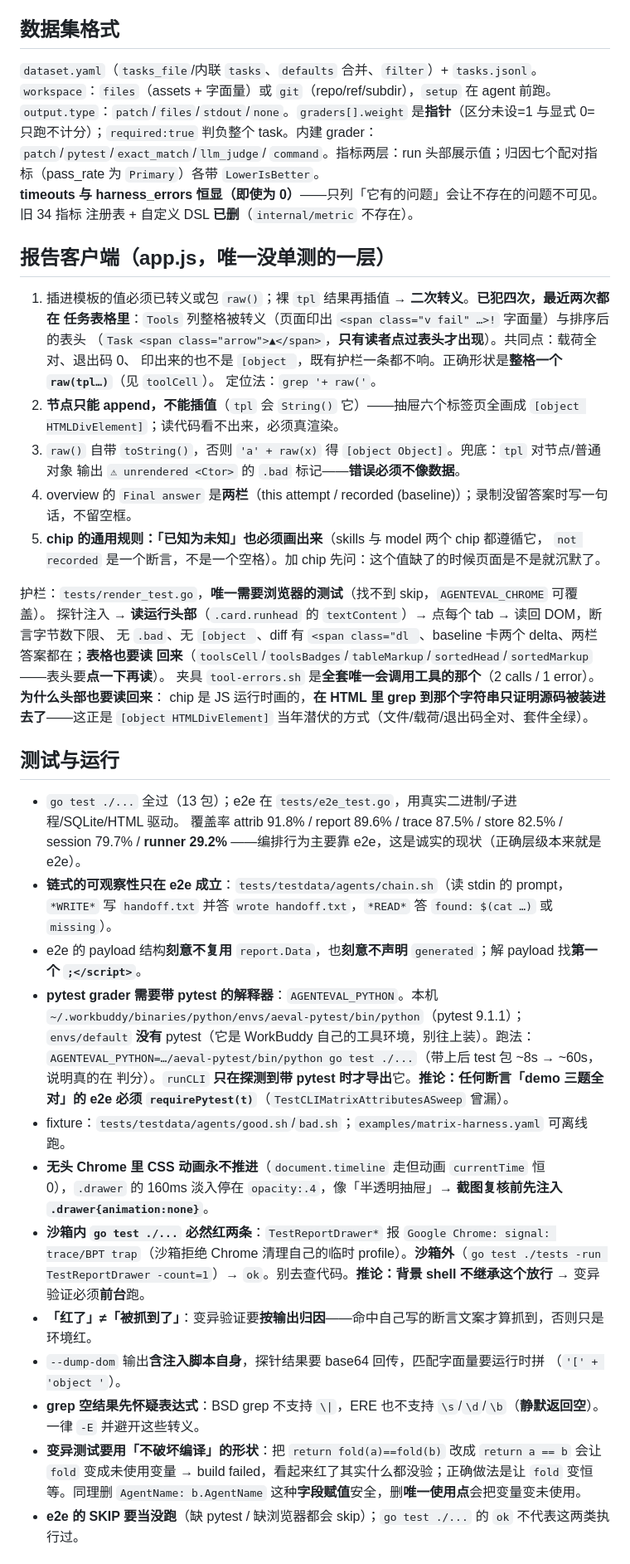
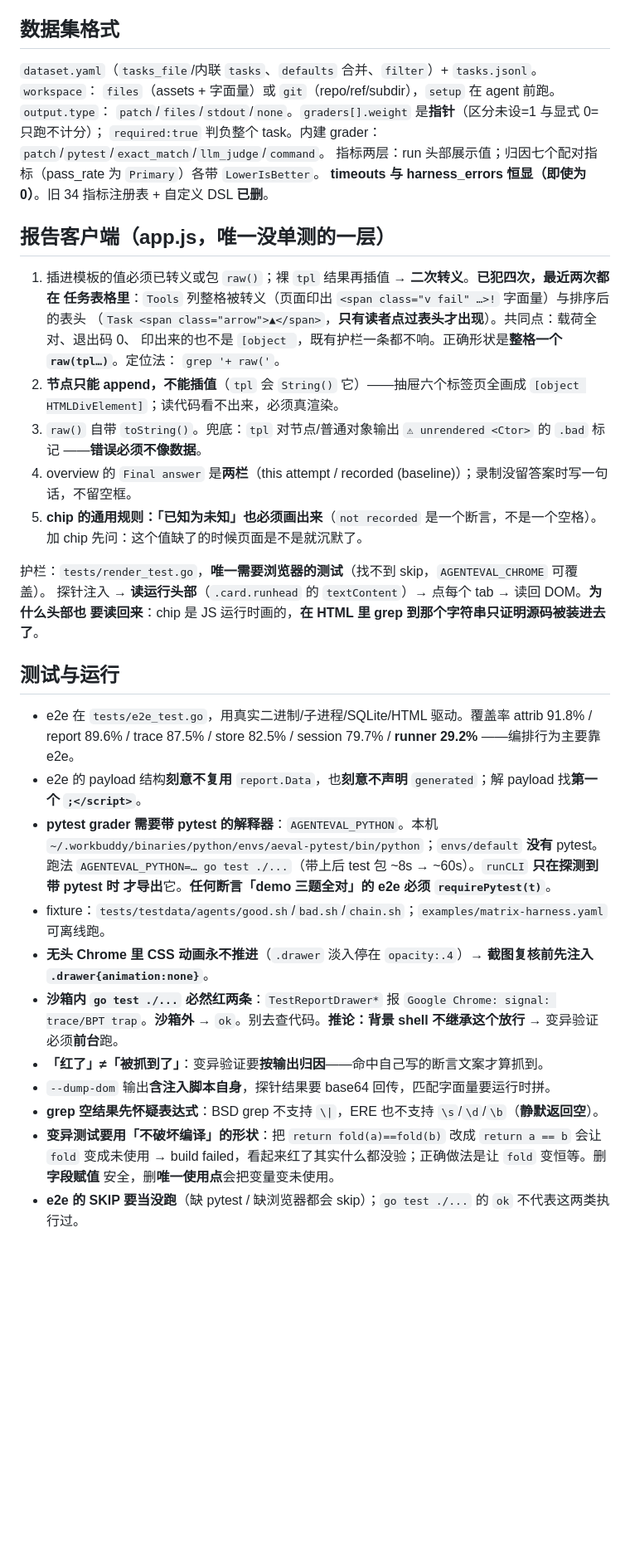
Before and after one commit to skyitachi/agent_eval, a Markdown page: .workbuddy/memory/MEMORY.md, the part around one of its changes. Shown at 83% size. Drawn GitHub-style; blank space fills up the shorter version.

```diff
--- a/.workbuddy/memory/MEMORY.md
+++ b/.workbuddy/memory/MEMORY.md
@@ -208,67 +211,54 @@ assets 目录**拷进每个 cell 的根**（`assets_target` 可改落点），
 
 ## 数据集格式
 
-`dataset.yaml`（`tasks_file`/内联 `tasks`、`defaults` 合并、`filter`）+ `tasks.jsonl`。
-`workspace`：`files`（assets + 字面量）或 `git`（repo/ref/subdir），`setup` 在 agent 前跑。
-`output.type`：`patch`/`files`/`stdout`/`none`。`graders[].weight` 是**指针**（区分未设=1 与显式 0=
-只跑不计分）；`required:true` 判负整个 task。内建 grader：`patch`/`pytest`/`exact_match`/`llm_judge`/
-`command`。指标两层：run 头部展示值；归因七个配对指标（pass_rate 为 `Primary`）各带 `LowerIsBetter`。
-**timeouts 与 harness_errors 恒显（即使为 0）**——只列「它有的问题」会让不存在的问题不可见。旧 34 指标
-注册表 + 自定义 DSL **已删**（`internal/metric` 不存在）。
+`dataset.yaml`（`tasks_file`/内联 `tasks`、`defaults` 合并、`filter`）+ `tasks.jsonl`。`workspace`：
+`files`（assets + 字面量）或 `git`（repo/ref/subdir），`setup` 在 agent 前跑。`output.type`：
+`patch`/`files`/`stdout`/`none`。`graders[].weight` 是**指针**（区分未设=1 与显式 0=只跑不计分）；
+`required:true` 判负整个 task。内建 grader：`patch`/`pytest`/`exact_match`/`llm_judge`/`command`。
+指标两层：run 头部展示值；归因七个配对指标（pass_rate 为 `Primary`）各带 `LowerIsBetter`。
+**timeouts 与 harness_errors 恒显（即使为 0）**。旧 34 指标注册表 + 自定义 DSL **已删**。
 
 ## 报告客户端（app.js，唯一没单测的一层）
 
 1. 插进模板的值必须已转义或包 `raw()`；裸 `tpl` 结果再插值 → **二次转义**。**已犯四次，最近两次都在
    任务表格里**：`Tools` 列整格被转义（页面印出 `<span class="v fail" …>!` 字面量）与排序后的表头
    （`Task <span class="arrow">▲</span>`，**只有读者点过表头才出现**）。共同点：载荷全对、退出码 0、
-   印出来的也不是 `[object `，既有护栏一条都不响。正确形状是**整格一个 `raw(tpl…)`**（见 `toolCell`）。
-   定位法：`grep '+ raw('`。
+   印出来的也不是 `[object `，既有护栏一条都不响。正确形状是**整格一个 `raw(tpl…)`**。定位法：
+   `grep '+ raw('`。
 2. **节点只能 append，不能插值**（`tpl` 会 `String()` 它）——抽屉六个标签页全画成
    `[object HTMLDivElement]`；读代码看不出来，必须真渲染。
-3. `raw()` 自带 `toString()`，否则 `'a' + raw(x)` 得 `[object Object]`。兜底：`tpl` 对节点/普通对象
-   输出 `⚠ unrendered <Ctor>` 的 `.bad` 标记——**错误必须不像数据**。
+3. `raw()` 自带 `toString()`。兜底：`tpl` 对节点/普通对象输出 `⚠ unrendered <Ctor>` 的 `.bad` 标记
+   ——**错误必须不像数据**。
 4. overview 的 `Final answer` 是**两栏**（this attempt / recorded (baseline)）；录制没留答案时写一句
    话，不留空框。
-5. **chip 的通用规则：「已知为未知」也必须画出来**（skills 与 model 两个 chip 都遵循它，
-   `not recorded` 是一个断言，不是一个空格）。加 chip 先问：这个值缺了的时候页面是不是就沉默了。
+5. **chip 的通用规则：「已知为未知」也必须画出来**（`not recorded` 是一个断言，不是一个空格）。加
+   chip 先问：这个值缺了的时候页面是不是就沉默了。
 
 护栏：`tests/render_test.go`，**唯一需要浏览器的测试**（找不到 skip，`AGENTEVAL_CHROME` 可覆盖）。
-探针注入 → **读运行头部**（`.card.runhead` 的 `textContent`）→ 点每个 tab → 读回 DOM，断言字节数下限、
-无 `.bad`、无 `[object `、diff 有 `<span class="dl `、baseline 卡两个 delta、两栏答案都在；**表格也要读
-回来**（`toolsCell`/`toolsBadges`/`tableMarkup`/`sortedHead`/`sortedMarkup`——表头要**点一下再读**）。
-夹具 `tool-errors.sh` 是**全套唯一会调用工具的那个**（2 calls / 1 error）。**为什么头部也要读回来**：
-chip 是 JS 运行时画的，**在 HTML 里 grep 到那个字符串只证明源码被装进去了**——这正是
-`[object HTMLDivElement]` 当年潜伏的方式（文件/载荷/退出码全对、套件全绿）。
+探针注入 → **读运行头部**（`.card.runhead` 的 `textContent`）→ 点每个 tab → 读回 DOM。**为什么头部也
+要读回来**：chip 是 JS 运行时画的，**在 HTML 里 grep 到那个字符串只证明源码被装进去了**。
 
 ## 测试与运行
 
-- `go test ./...` 全过（13 包）；e2e 在 `tests/e2e_test.go`，用真实二进制/子进程/SQLite/HTML 驱动。
-  覆盖率 attrib 91.8% / report 89.6% / trace 87.5% / store 82.5% / session 79.7% / **runner 29.2%**
-  ——编排行为主要靠 e2e，这是诚实的现状（正确层级本来就是 e2e）。
-- **链式的可观察性只在 e2e 成立**：`tests/testdata/agents/chain.sh`（读 stdin 的 prompt，`*WRITE*`
-  写 `handoff.txt` 并答 `wrote handoff.txt`，`*READ*` 答 `found: $(cat …)` 或 `missing`）。
+- e2e 在 `tests/e2e_test.go`，用真实二进制/子进程/SQLite/HTML 驱动。覆盖率 attrib 91.8% / report
+  89.6% / trace 87.5% / store 82.5% / session 79.7% / **runner 29.2%** ——编排行为主要靠 e2e。
 - e2e 的 payload 结构**刻意不复用** `report.Data`，也**刻意不声明** `generated`；解 payload 找**第一个
   `;</script>`**。
 - **pytest grader 需要带 pytest 的解释器**：`AGENTEVAL_PYTHON`。本机
-  `~/.workbuddy/binaries/python/envs/aeval-pytest/bin/python`（pytest 9.1.1）；`envs/default` **没有**
-  pytest（它是 WorkBuddy 自己的工具环境，别往上装）。跑法：
-  `AGENTEVAL_PYTHON=…/aeval-pytest/bin/python go test ./...`（带上后 test 包 ~8s → ~60s，说明真的在
-  判分）。`runCLI` **只在探测到带 pytest 时才导出**它。**推论：任何断言「demo 三题全对」的 e2e 必须
-  `requirePytest(t)`**（`TestCLIMatrixAttributesASweep` 曾漏）。
-- fixture：`tests/testdata/agents/good.sh`/`bad.sh`；`examples/matrix-harness.yaml` 可离线跑。
-- **无头 Chrome 里 CSS 动画永不推进**（`document.timeline` 走但动画 `currentTime` 恒 0），`.drawer` 的
-  160ms 淡入停在 `opacity:.4`，像「半透明抽屉」→ **截图复核前先注入 `.drawer{animation:none}`**。
+  `~/.workbuddy/binaries/python/envs/aeval-pytest/bin/python`；`envs/default` **没有** pytest。跑法
+  `AGENTEVAL_PYTHON=… go test ./...`（带上后 test 包 ~8s → ~60s）。`runCLI` **只在探测到带 pytest 时
+  才导出**它。**任何断言「demo 三题全对」的 e2e 必须 `requirePytest(t)`**。
+- fixture：`tests/testdata/agents/good.sh`/`bad.sh`/`chain.sh`；`examples/matrix-harness.yaml` 可离线跑。
+- **无头 Chrome 里 CSS 动画永不推进**（`.drawer` 淡入停在 `opacity:.4`）→ **截图复核前先注入
+  `.drawer{animation:none}`**。
 - **沙箱内 `go test ./...` 必然红两条**：`TestReportDrawer*` 报 `Google Chrome: signal: trace/BPT
-  trap`（沙箱拒绝 Chrome 清理自己的临时 profile）。**沙箱外**（`go test ./tests -run TestReportDrawer
-  -count=1`）→ `ok`。别去查代码。**推论：背景 shell 不继承这个放行** → 变异验证必须**前台**跑。
-- **「红了」≠「被抓到了」**：变异验证要**按输出归因**——命中自己写的断言文案才算抓到，否则只是环境红。
-- `--dump-dom` 输出**含注入脚本自身**，探针结果要 base64 回传，匹配字面量要运行时拼
-  （`'[' + 'object '`）。
+  trap`。**沙箱外** → `ok`。别去查代码。**推论：背景 shell 不继承这个放行** → 变异验证必须**前台**跑。
+- **「红了」≠「被抓到了」**：变异验证要**按输出归因**——命中自己写的断言文案才算抓到。
+- `--dump-dom` 输出**含注入脚本自身**，探针结果要 base64 回传，匹配字面量要运行时拼。
 - **grep 空结果先怀疑表达式**：BSD grep 不支持 `\|`，ERE 也不支持 `\s`/`\d`/`\b`（**静默返回空**）。
-  一律 `-E` 并避开这些转义。
 - **变异测试要用「不破坏编译」的形状**：把 `return fold(a)==fold(b)` 改成 `return a == b` 会让 `fold`
-  变成未使用变量 → build failed，看起来红了其实什么都没验；正确做法是让 `fold` 变恒等。同理删
-  `AgentName: b.AgentName` 这种**字段赋值**安全，删**唯一使用点**会把变量变未使用。
+  变成未使用 → build failed，看起来红了其实什么都没验；正确做法是让 `fold` 变恒等。删**字段赋值**
+  安全，删**唯一使用点**会把变量变未使用。
 - **e2e 的 SKIP 要当没跑**（缺 pytest / 缺浏览器都会 skip）；`go test ./...` 的 `ok` 不代表这两类执行过。
 
 ## gitignore 约定
```
Also changed, not shown: other parts of .workbuddy/memory/MEMORY.md (+123 -118 lines), .workbuddy/memory/2026-10-13.md (added, +50 -0 lines).
